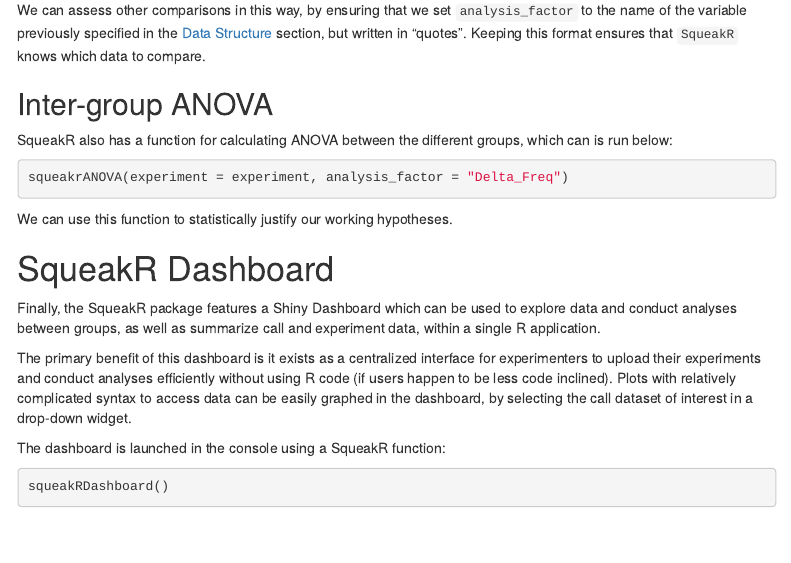
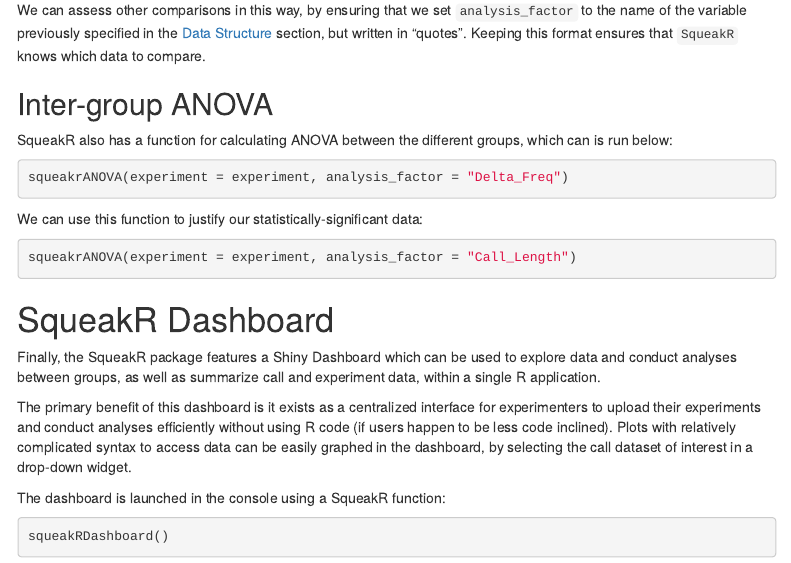
Before and after one commit to osimon81/SqueakR, an R Markdown document (vignettes/SqueakR.Rmd): the page in a window 1100 px wide, from 8710 px down. Rendered offline with R 4.5, knitr and Pandoc, with nearby package versions; the code is not run, so its results and figures are left out; menus at the side of the page are left out.

Commit message:
fixed rmd errors

````diff
--- a/pkgdown/_pkgdown.yml
+++ b/pkgdown/_pkgdown.yml
@@ -26,9 +26,10 @@ reference:
   - add_timepoint_data
   - score_timepoint_data
 - title: "Data Visualization"
-  desc: "Functions for visualizing experimental datasets."
+  desc: "Functions for visualizing and analyzing experimental datasets."
   contents:
   - analyze_factor
+  - squeakrANOVA
   - starts_with("plot")
 - title: "Example Data"
   desc: "An example dataset exported from DeepSqueak."
--- a/vignettes/SqueakR.Rmd
+++ b/vignettes/SqueakR.Rmd
@@ -439,7 +439,14 @@ SqueakR also has a function for calculating ANOVA between the different groups,
 squeakrANOVA(experiment = experiment, analysis_factor = "Delta_Freq")
 ```
 
-We can use this function to statistically justify our working hypotheses.
+We can use this function to justify our statistically-significant data:
+
+```{r anova for call length}
+squeakrANOVA(experiment = experiment, analysis_factor = "Call_Length")
+```
+
+
+
 
 # SqueakR Dashboard
 
````
